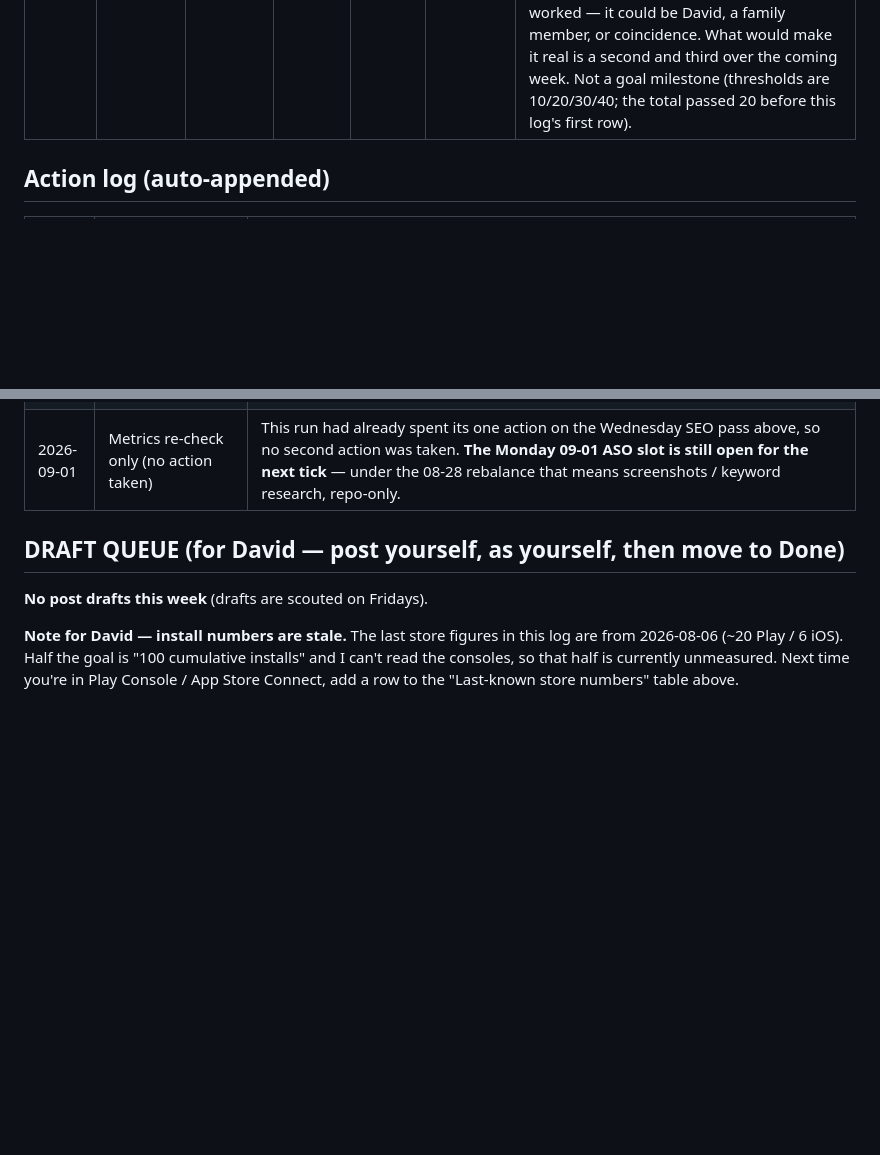
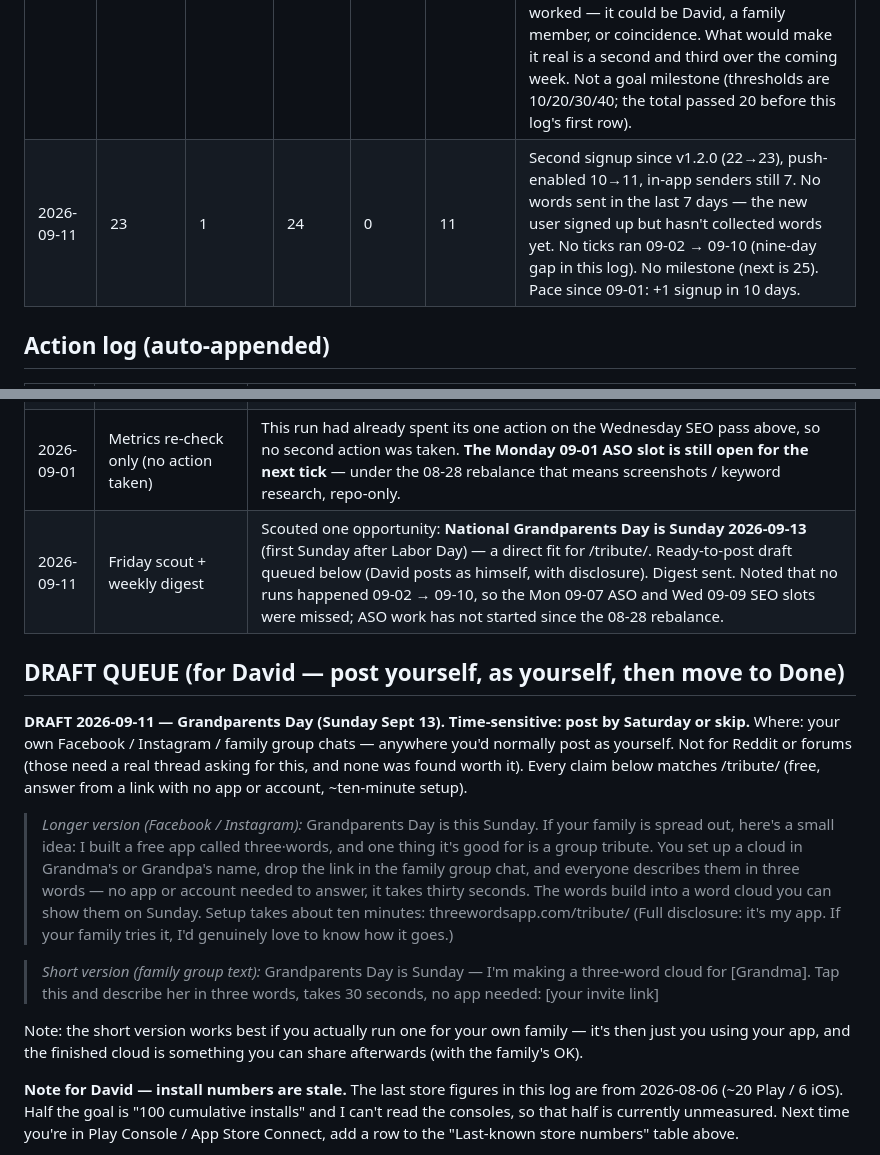
Before and after one commit to dgerken00/three-words, a Markdown page: TRACTION_LOG.md, 2 parts joined by grey strips. Rendered like a GitHub page; blank space fills up the shorter version.

Commit message:
Traction tick 2026-09-11: 23 signups, Grandparents Day draft queued, weekly digest
Co-Authored-By: Claude <noreply@anthropic.com>

```diff
--- a/TRACTION_LOG.md
+++ b/TRACTION_LOG.md
@@ -33,6 +33,7 @@ STATUS: RUNNING
 | 2026-08-25 | 21 | 0 | 23 | 0 | 10 | Flat again — identical to both 08-24 rows, in-app senders still 6. Third consecutive reading with no movement; the teacher page published 08-24 has not produced measurable signups yet (too early — new pages typically take weeks to get indexed and ranked). Tuesday = metrics only. |
 | 2026-08-27 | 21 | 0 | 23 | 0 | 10 | Fourth consecutive flat reading — every figure identical to the three rows above, in-app senders still 6. No milestone, no spike, no organic activity. Run started late on Wed 2026-08-26 and the clock rolled past midnight mid-run, so it is logged under 08-27 but carries out the Wednesday optimization action (none had been done this week). No tick was logged for 08-26. |
 | 2026-09-01 | 22 | 1 | 24 | 1 | 10 | **FIRST MOVEMENT.** Signups 21→22, words 23→24, in-app senders 6→7, and both 7-day counters are non-zero for the first time since this log began. Timing lines up with v1.2.0 (the welcome-screen + Sign in with Apple conversion fix) reaching users after the 08-28 submission. Caveat, stated plainly: **n=1.** One signup is not yet evidence the fix worked — it could be David, a family member, or coincidence. What would make it real is a second and third over the coming week. Not a goal milestone (thresholds are 10/20/30/40; the total passed 20 before this log's first row). |
+| 2026-09-11 | 23 | 1 | 24 | 0 | 11 | Second signup since v1.2.0 (22→23), push-enabled 10→11, in-app senders still 7. No words sent in the last 7 days — the new user signed up but hasn't collected words yet. No ticks ran 09-02 → 09-10 (nine-day gap in this log). No milestone (next is 25). Pace since 09-01: +1 signup in 10 days. |
 
 ## Action log (auto-appended)
 | Date | Action | Result |
@@ -46,10 +47,31 @@ STATUS: RUNNING
 | 2026-08-28 | Loop rebalanced toward ASO (David-approved) | Rotation now Mon=ASO (screenshots/keyword research, repo-only), Wed=SEO, Fri=scout+digest. Rationale: iOS acquisition ~100% App Store Search and rising; web referrals zero. |
 | 2026-08-27 | Fixed misleading example-cloud captions (3 pages) | Standing rule 3 says example clouds must always be labeled as examples. Three captions read as real user data instead: /words-to-describe-someone/ ("one friend's cloud, twelve people in"), /describe-yourself-in-three-words/ ("what ten colleagues and friends actually said"), and /tribute/ ("Grandma Rose's cloud, after seventeen family members answered"). All three now say plainly that the cloud is an example. All four site clouds are now correctly labeled. |
 | 2026-09-01 | Metrics re-check only (no action taken) | This run had already spent its one action on the Wednesday SEO pass above, so no second action was taken. **The Monday 09-01 ASO slot is still open for the next tick** — under the 08-28 rebalance that means screenshots / keyword research, repo-only. |
+| 2026-09-11 | Friday scout + weekly digest | Scouted one opportunity: **National Grandparents Day is Sunday 2026-09-13** (first Sunday after Labor Day) — a direct fit for /tribute/. Ready-to-post draft queued below (David posts as himself, with disclosure). Digest sent. Noted that no runs happened 09-02 → 09-10, so the Mon 09-07 ASO and Wed 09-09 SEO slots were missed; ASO work has not started since the 08-28 rebalance. |
 
 ## DRAFT QUEUE (for David — post yourself, as yourself, then move to Done)
 
-**No post drafts this week** (drafts are scouted on Fridays).
+**DRAFT 2026-09-11 — Grandparents Day (Sunday Sept 13). Time-sensitive: post by Saturday or skip.**
+Where: your own Facebook / Instagram / family group chats — anywhere you'd normally post as yourself.
+Not for Reddit or forums (those need a real thread asking for this, and none was found worth it).
+Every claim below matches /tribute/ (free, answer from a link with no app or account, ~ten-minute setup).
+
+> *Longer version (Facebook / Instagram):*
+> Grandparents Day is this Sunday. If your family is spread out, here's a small idea: I built a
+> free app called three·words, and one thing it's good for is a group tribute. You set up a cloud
+> in Grandma's or Grandpa's name, drop the link in the family group chat, and everyone describes
+> them in three words — no app or account needed to answer, it takes thirty seconds. The words
+> build into a word cloud you can show them on Sunday. Setup takes about ten minutes:
+> threewordsapp.com/tribute/
+> (Full disclosure: it's my app. If your family tries it, I'd genuinely love to know how it goes.)
+
+> *Short version (family group text):*
+> Grandparents Day is Sunday — I'm making a three-word cloud for [Grandma]. Tap this and
+> describe her in three words, takes 30 seconds, no app needed: [your invite link]
+
+Note: the short version works best if you actually run one for your own family — it's then just
+you using your app, and the finished cloud is something you can share afterwards (with the
+family's OK).
 
 **Note for David — install numbers are stale.** The last store figures in this log are from
 2026-08-06 (~20 Play / 6 iOS). Half the goal is "100 cumulative installs" and I can't read the
```
